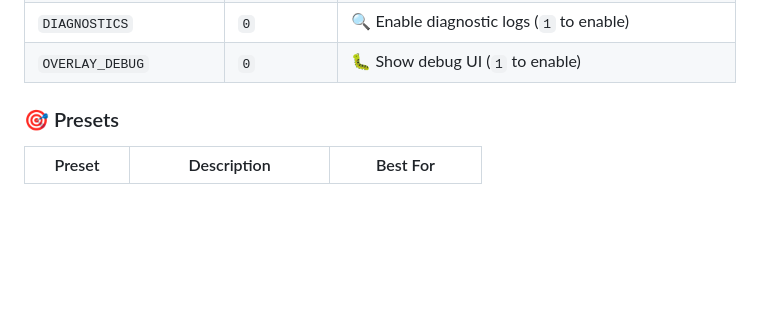
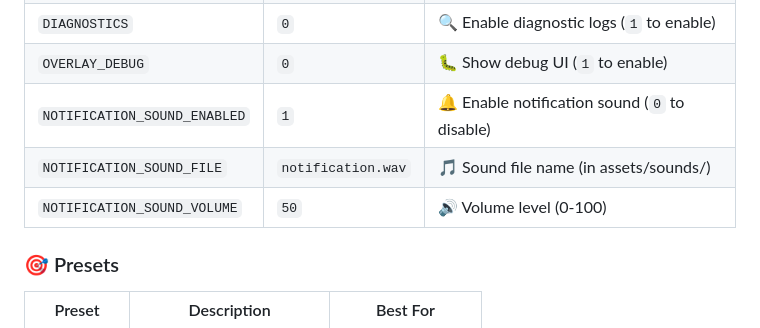
Before and after one commit to didevlab/keeping-an-eye-on-the-chat, a Markdown page: README.md, the part around one of its changes. GitHub-like rendering; blank space fills up the shorter version.

```diff
--- a/README.md
+++ b/README.md
@@ -124,6 +148,9 @@ For advanced users, all settings can be configured via environment variables:
 | `EXIT_ANIMATION_MS` | `400` | 🎬 Exit animation duration (ms) |
 | `DIAGNOSTICS` | `0` | 🔍 Enable diagnostic logs (`1` to enable) |
 | `OVERLAY_DEBUG` | `0` | 🐛 Show debug UI (`1` to enable) |
+| `NOTIFICATION_SOUND_ENABLED` | `1` | 🔔 Enable notification sound (`0` to disable) |
+| `NOTIFICATION_SOUND_FILE` | `notification.wav` | 🎵 Sound file name (in assets/sounds/) |
+| `NOTIFICATION_SOUND_VOLUME` | `50` | 🔊 Volume level (0-100) |
 
 ### 🎯 Presets
 
```
Also changed, not shown: other parts of README.md (+47 -9 lines), printscreen/configuration-03.png (added), 10 other files.
